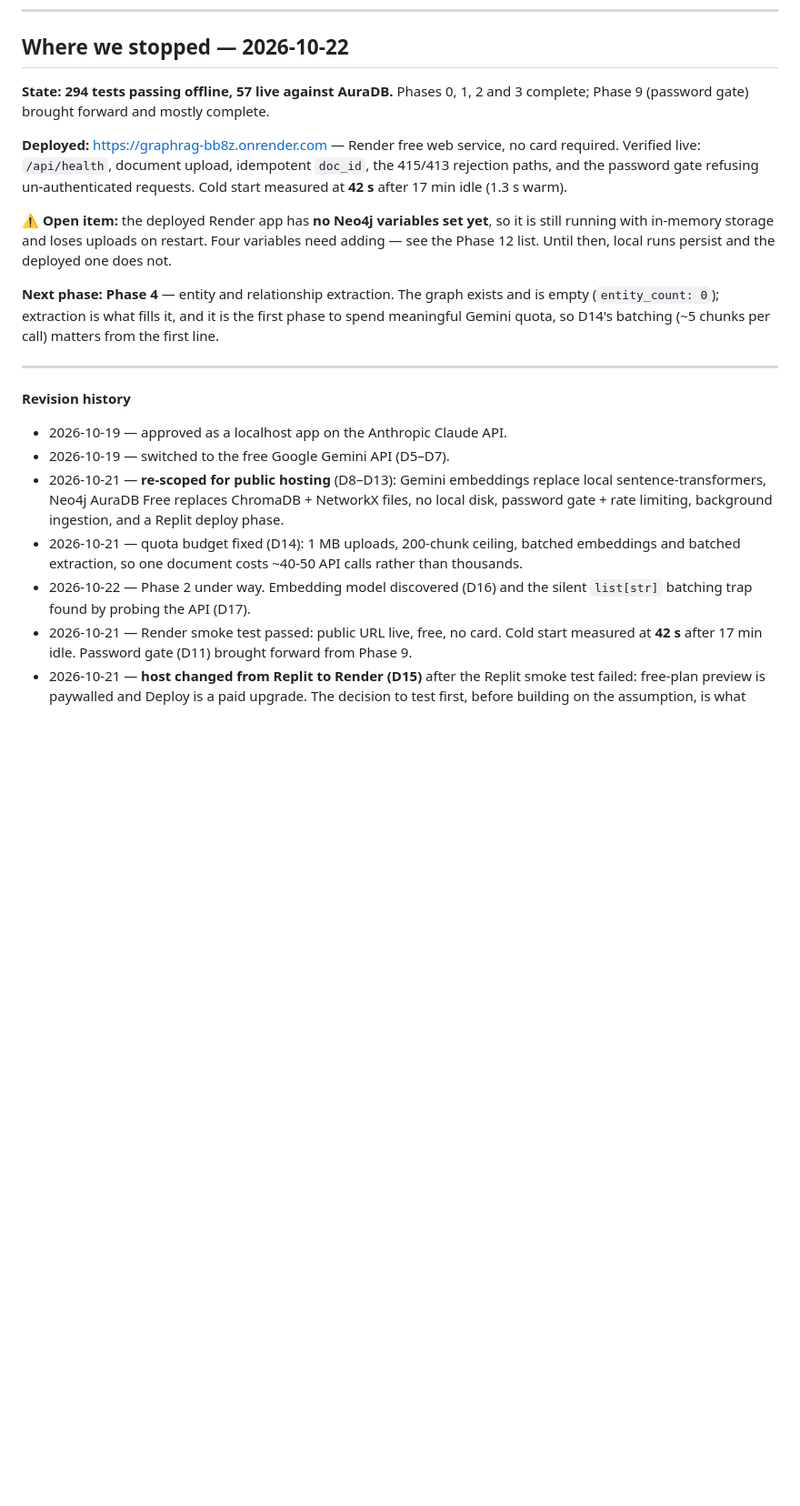
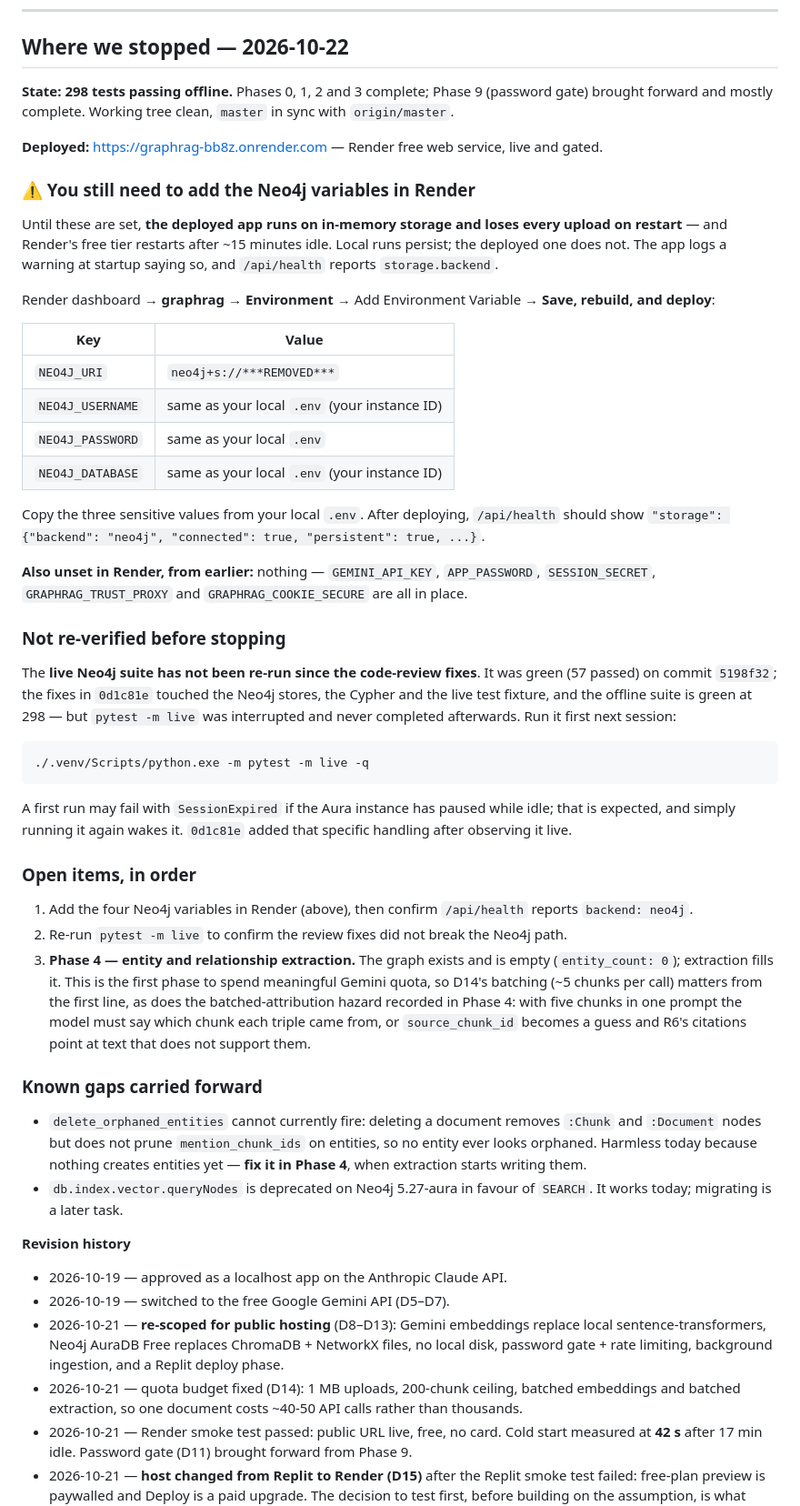
Before and after one commit to MeetAcharya24/graphRAG, a Markdown page: PLAN.md, the part around one of its changes. Shown at 91% size. GitHub-like rendering; blank space fills up the shorter version.

Commit message:
docs: update the where-we-stopped note for the end of Phase 3
Records the state at 298 offline tests with Phases 0-3 done, and puts the
outstanding action first: the four NEO4J_* variables still need adding in
Render. Until they are, the deployed app runs on in-memory storage and loses
every upload on restart, which the ~15 minute free-tier idle restart makes a
practical problem rather than a theoretical one.

Also records honestly what was NOT verified: the live Neo4j suite has not
been re-run since the review fixes in 250c3bf, which touched the Neo4j
stores, the Cypher and the live fixture. It was green at 57 passed on
82b13e4 and the offline suite is green at 298, but `pytest -m live` was
interrupted and never finished afterwards, so it is listed as the second
thing to do next session rather than assumed to pass.

Carries forward two known gaps: delete_orphaned_entities cannot currently
fire because deleting a document does not prune mention_chunk_ids, which
belongs with Phase 4 where extraction starts creating entities; and
db.index.vector.queryNodes is deprecated in favour of SEARCH on 5.27-aura.

````diff
--- a/PLAN.md
+++ b/PLAN.md
@@ -6,23 +6,69 @@
 
 ## Where we stopped — 2026-10-22
 
-**State:** **294 tests passing offline, 57 live against AuraDB.** Phases 0, 1, 2 and 3 complete;
-Phase 9 (password gate) brought forward and mostly complete.
+**State:** **298 tests passing offline.** Phases 0, 1, 2 and 3 complete; Phase 9 (password gate)
+brought forward and mostly complete. Working tree clean, `master` in sync with `origin/master`.
 
-**Deployed:** https://graphrag-bb8z.onrender.com — Render free web service, no card required.
-Verified live: `/api/health`, document upload, idempotent `doc_id`, the 415/413 rejection paths, and
-the password gate refusing un-authenticated requests. Cold start measured at **42 s** after 17 min
-idle (1.3 s warm).
+**Deployed:** https://graphrag-bb8z.onrender.com — Render free web service, live and gated.
 
-**⚠️ Open item:** the deployed Render app has **no Neo4j variables set yet**, so it is still running
-with in-memory storage and loses uploads on restart. Four variables need adding — see the Phase 12
-list. Until then, local runs persist and the deployed one does not.
+### ⚠️ You still need to add the Neo4j variables in Render
 
-**Next phase: Phase 4** — entity and relationship extraction. The graph exists and is empty
-(`entity_count: 0`); extraction is what fills it, and it is the first phase to spend meaningful
-Gemini quota, so D14's batching (~5 chunks per call) matters from the first line.
+Until these are set, **the deployed app runs on in-memory storage and loses every upload on
+restart** — and Render's free tier restarts after ~15 minutes idle. Local runs persist; the deployed
+one does not. The app logs a warning at startup saying so, and `/api/health` reports
+`storage.backend`.
 
----
+Render dashboard → **graphrag** → **Environment** → Add Environment Variable → **Save, rebuild, and
+deploy**:
+
+| Key | Value |
+|---|---|
+| `NEO4J_URI` | `neo4j+s://***REMOVED***` |
+| `NEO4J_USERNAME` | same as your local `.env` (your instance ID) |
+| `NEO4J_PASSWORD` | same as your local `.env` |
+| `NEO4J_DATABASE` | same as your local `.env` (your instance ID) |
+
+Copy the three sensitive values from your local `.env`. After deploying, `/api/health` should show
+`"storage": {"backend": "neo4j", "connected": true, "persistent": true, ...}`.
+
+**Also unset in Render, from earlier:** nothing — `GEMINI_API_KEY`, `APP_PASSWORD`,
+`SESSION_SECRET`, `GRAPHRAG_TRUST_PROXY` and `GRAPHRAG_COOKIE_SECURE` are all in place.
+
+### Not re-verified before stopping
+
+The **live Neo4j suite has not been re-run since the code-review fixes**. It was green (57 passed)
+on commit `5198f32`; the fixes in `0d1c81e` touched the Neo4j stores, the Cypher and the live test
+fixture, and the offline suite is green at 298 — but `pytest -m live` was interrupted and never
+completed afterwards. Run it first next session:
+
+```
+./.venv/Scripts/python.exe -m pytest -m live -q
+```
+
+A first run may fail with `SessionExpired` if the Aura instance has paused while idle; that is
+expected, and simply running it again wakes it. `0d1c81e` added that specific handling after
+observing it live.
+
+### Open items, in order
+
+1. Add the four Neo4j variables in Render (above), then confirm `/api/health` reports
+   `backend: neo4j`.
+2. Re-run `pytest -m live` to confirm the review fixes did not break the Neo4j path.
+3. **Phase 4 — entity and relationship extraction.** The graph exists and is empty
+   (`entity_count: 0`); extraction fills it. This is the first phase to spend meaningful Gemini
+   quota, so D14's batching (~5 chunks per call) matters from the first line, as does the
+   batched-attribution hazard recorded in Phase 4: with five chunks in one prompt the model must say
+   which chunk each triple came from, or `source_chunk_id` becomes a guess and R6's citations point
+   at text that does not support them.
+
+### Known gaps carried forward
+
+- `delete_orphaned_entities` cannot currently fire: deleting a document removes `:Chunk` and
+  `:Document` nodes but does not prune `mention_chunk_ids` on entities, so no entity ever looks
+  orphaned. Harmless today because nothing creates entities yet — **fix it in Phase 4**, when
+  extraction starts writing them.
+- `db.index.vector.queryNodes` is deprecated on Neo4j 5.27-aura in favour of `SEARCH`. It works
+  today; migrating is a later task.
 
 **Revision history**
 - 2026-10-19 — approved as a localhost app on the Anthropic Claude API.
@@ -32,8 +78,6 @@ Gemini quota, so D14's batching (~5 chunks per call) matters from the first line
   password gate + rate limiting, background ingestion, and a Replit deploy phase.
 - 2026-10-21 — quota budget fixed (D14): 1 MB uploads, 200-chunk ceiling, batched embeddings
   and batched extraction, so one document costs ~40-50 API calls rather than thousands.
-- 2026-10-22 — Phase 2 under way. Embedding model discovered (D16) and the silent `list[str]`
-  batching trap found by probing the API (D17).
 - 2026-10-21 — Render smoke test passed: public URL live, free, no card. Cold start measured at
   **42 s** after 17 min idle. Password gate (D11) brought forward from Phase 9.
 - 2026-10-21 — **host changed from Replit to Render (D15)** after the Replit smoke test failed:
````
Also changed, not shown: other parts of PLAN.md (+8 -0 lines).
